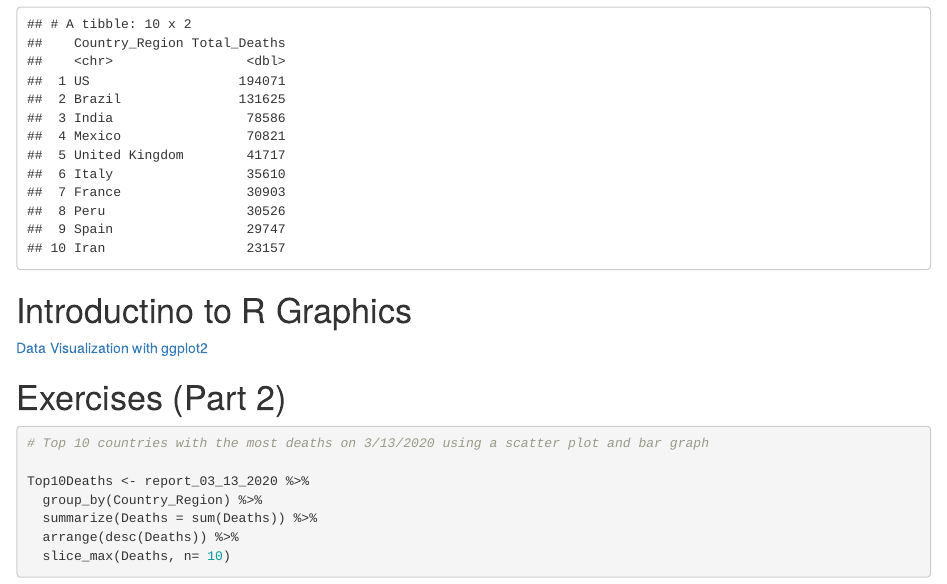
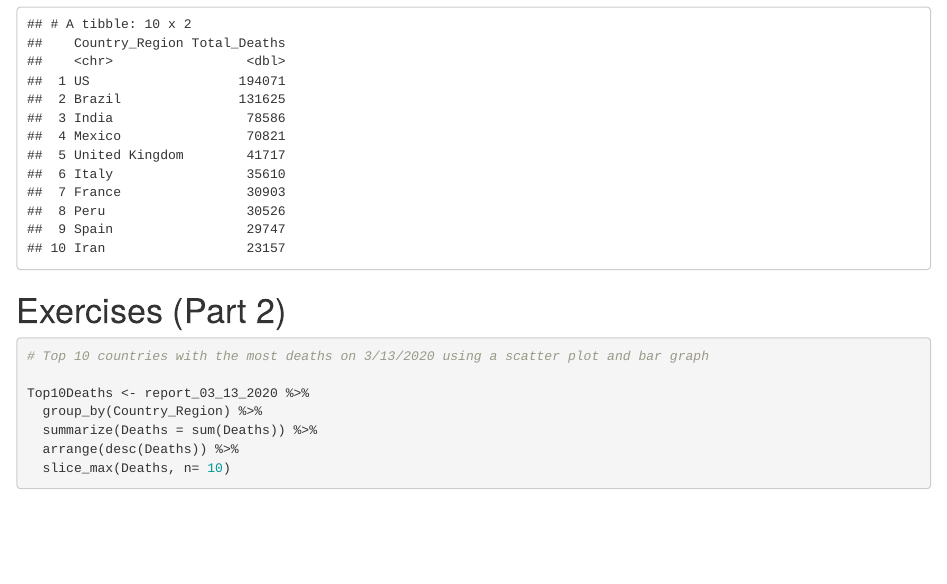
Before and after one commit to JuliaSousa15/genomics-course, an R Markdown document (Lab4.Rmd): the page in a window 1100 px wide, from 5130 px down. The pictures show the output file Lab4.html that the author committed with the source, opened offline.

Commit message:
updating lab4 so no data visualization link

````diff
--- a/Lab4.Rmd
+++ b/Lab4.Rmd
@@ -95,11 +95,6 @@ report_09_13_2020 %>%
 
 
 ```
-
-
-# Introductino to R Graphics
-
-[Data Visualization with ggplot2](4a.html)
 
 
 
````
Also changed, not shown: Lab4.html.
